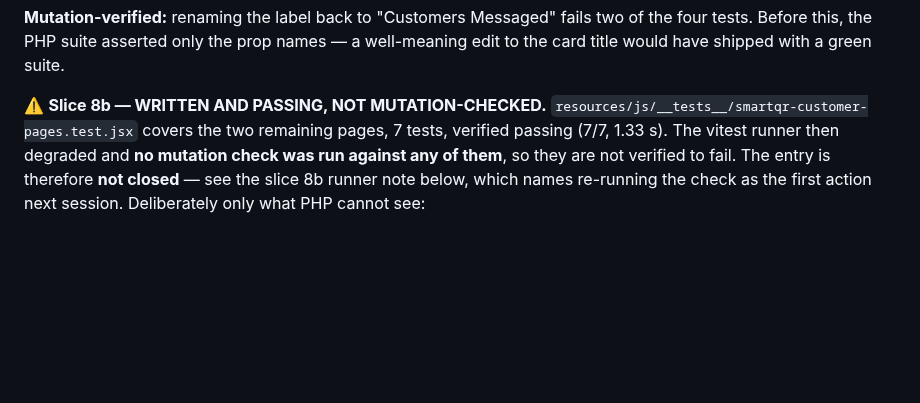
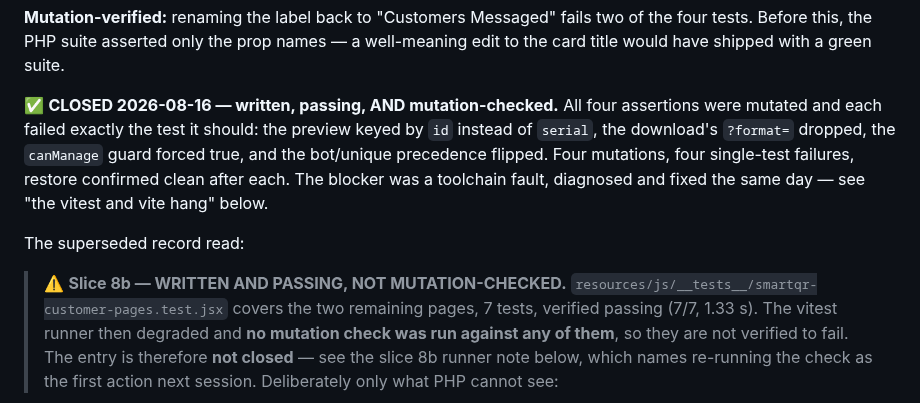
Before and after one commit to honeygarg389/Automation_Xpert, a Markdown page: docs/smart-qr-rulings.md, the part around one of its changes. Rendered like a GitHub page; blank space fills up the shorter version.

```diff
--- a/docs/smart-qr-rulings.md
+++ b/docs/smart-qr-rulings.md
@@ -1072,7 +1072,16 @@ guards against.
 tests. Before this, the PHP suite asserted only the prop names — a well-meaning edit to the card
 title would have shipped with a green suite.
 
-⚠️ **Slice 8b — WRITTEN AND PASSING, NOT MUTATION-CHECKED.**
+✅ **CLOSED 2026-08-16 — written, passing, AND mutation-checked.** All four assertions were
+mutated and each failed exactly the test it should: the preview keyed by `id` instead of
+`serial`, the download's `?format=` dropped, the `canManage` guard forced true, and the
+bot/unique precedence flipped. Four mutations, four single-test failures, restore confirmed
+clean after each. The blocker was a toolchain fault, diagnosed and fixed the same day — see
+"the vitest and vite hang" below.
+
+The superseded record read:
+
+> ⚠️ **Slice 8b — WRITTEN AND PASSING, NOT MUTATION-CHECKED.**
 `resources/js/__tests__/smartqr-customer-pages.test.jsx` covers the two remaining pages,
 7 tests, verified passing (7/7, 1.33 s). The vitest runner then degraded and **no mutation
 check was run against any of them**, so they are not verified to fail. The entry is therefore
```
Also changed, not shown: other parts of docs/smart-qr-rulings.md (+80 -0 lines), docs/test-suite-baseline.md (+7 -2 lines).
